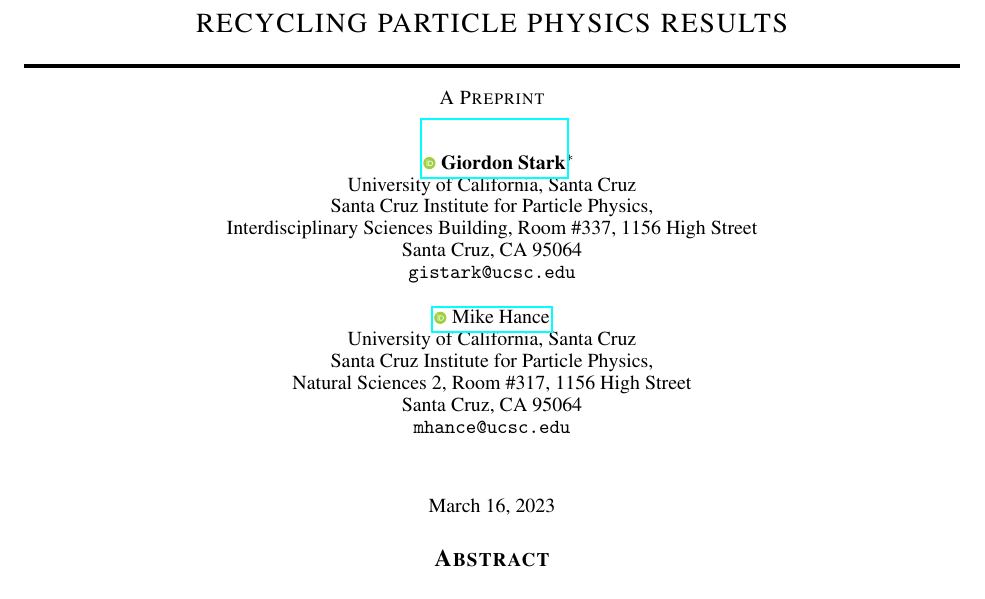
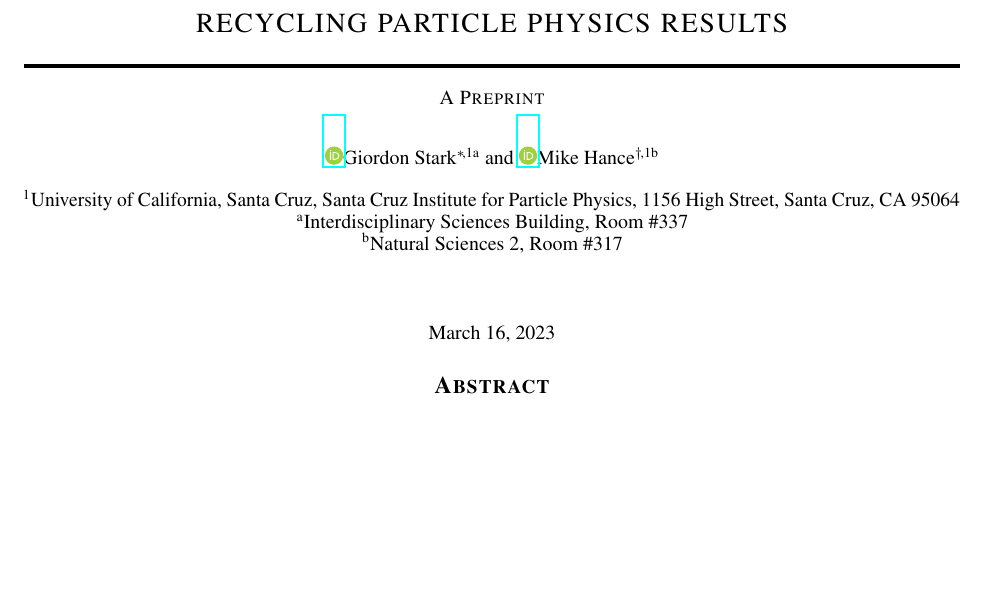
Before and after one commit to scipp-atlas/mapyde-paper, a LaTeX paper (main.tex): part of page 1 of 9, cut so that both start at the same text, the shorter picture padded with empty space. Compiled offline with pdfLaTeX.

Commit message:
fix up author

```diff
--- a/main.tex
+++ b/main.tex
@@ -2,6 +2,7 @@
 
 \usepackage{arxiv}
 
+\usepackage{authblk}
 \usepackage[utf8]{inputenc} % allow utf-8 input
 \usepackage[T1]{fontenc}    % use 8-bit T1 fonts
 \usepackage{hyperref}       % hyperlinks
@@ -58,42 +59,22 @@
 \newcommand{\recast}{\textsc{recast}}
 
 \newcommand{\thistitle}{Reduce, Reuse, Reinterpret: an end-to-end pipeline for recycling particle physics results}
+\newbox{\myorcidaffilbox}
+\sbox{\myorcidaffilbox}{\large\includegraphics[height=1.7ex]{orcid}}
+\newcommand{\orcidaffil}[1]{\href{https://orcid.org/#1}{\usebox{\myorcidaffilbox}}}
 
 \title{Reduce, Reuse, Reinterpret: an end-to-end pipeline for recycling particle physics results}
 
 %\date{September 9, 1985}	% Here you can change the date presented in the paper title
 %\date{} 					% Or removing it
-
-\author{ \href{https://orcid.org/0000-0001-6616-3433}{\includegraphics[scale=0.06]{orcid.pdf}\hspace{1mm}Giordon~Stark}\thanks{More information...} \\
-  University of California, Santa Cruz \\
-  Santa Cruz Institute for Particle Physics, \\
-  Interdisciplinary Sciences Building, Room \#337, 1156 High Street \\
-  Santa Cruz, CA 95064 \\
-	\texttt{gistark@ucsc.edu} \\
-	%% examples of more authors
-	\and
-	\href{https://orcid.org/0000-0001-8392-0934}{\includegraphics[scale=0.06]{orcid.pdf}\hspace{1mm}Mike~Hance} \\
-  University of California, Santa Cruz \\
-  Santa Cruz Institute for Particle Physics, \\
-  Natural Sciences 2, Room \#317, 1156 High Street \\
-  Santa Cruz, CA 95064 \\
-	\texttt{mhance@ucsc.edu} \\
-	%% \AND
-	%% Coauthor \\
-	%% Affiliation \\
-	%% Address \\
-	%% \texttt{email} \\
-	%% \and
-	%% Coauthor \\
-	%% Affiliation \\
-	%% Address \\
-	%% \texttt{email} \\
-	%% \and
-	%% Coauthor \\
-	%% Affiliation \\
-	%% Address \\
-	%% \texttt{email} \\
-}
+% notice that we need ' \,' to add enough space to make sure email footnote works
+\author[ \,,1a]{\orcidaffil{0000-0001-6616-3433}Giordon~Stark\thanks{\texttt{gistark@ucsc.edu}}}
+\author[ \,,1b]{\orcidaffil{0000-0001-8392-0934}Mike~Hance\thanks{\texttt{mhance@ucsc.edu}}}
+%\author[1]{\href{https://orcid.org/0000-0001-6616-3433}{\includegraphics[scale=0.06]{orcid.pdf}\hspace{1mm}Giordon~Stark}\thanks{\texttt{gistark@ucsc.edu}}}
+%\author[2]{\href{https://orcid.org/0000-0001-8392-0934}{\includegraphics[scale=0.06]{orcid.pdf}\hspace{1mm}Mike~Hance}\thanks{\texttt{mhance@ucsc.edu}}}
+\affil[1]{University of California, Santa Cruz\\ Santa Cruz Institute for Particle Physics\\1156 High Street\\Santa Cruz, CA 95064}
+\affil[a]{Interdisciplinary Sciences Building, Room \#337}
+\affil[b]{Natural Sciences 2, Room \#317}
 
 % Uncomment to remove the date
 %\date{}
```
Also changed, not shown: main.tex (10 more changed lines).
